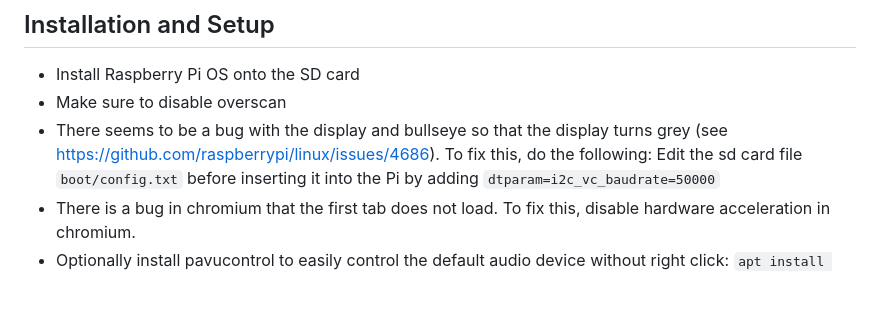
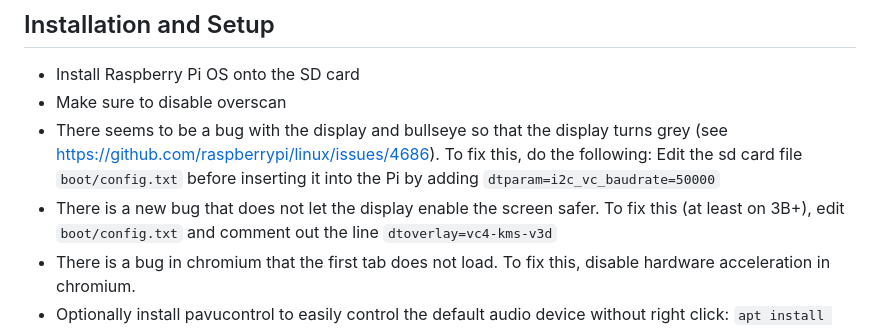
Before and after one commit to Roemer/TouchMediaPlayer, a Markdown page: README.md, the part around the change. Drawn GitHub-style; blank space fills up the shorter version.

Commit message:
Added note

```diff
--- a/README.md
+++ b/README.md
@@ -41,6 +41,8 @@ If all the media files are local, the device then works fully offline and can be
 - Make sure to disable overscan
 - There seems to be a bug with the display and bullseye so that the display turns grey (see https://github.com/raspberrypi/linux/issues/4686).
   To fix this, do the following: Edit the sd card file `boot/config.txt` before inserting it into the Pi by adding `dtparam=i2c_vc_baudrate=50000`
+- There is a new bug that does not let the display enable the screen safer. To fix this (at least on 3B+), edit `boot/config.txt` and comment out the line
+  `dtoverlay=vc4-kms-v3d`
 - There is a bug in chromium that the first tab does not load. To fix this, disable hardware acceleration in chromium.
 - Optionally install pavucontrol to easily control the default audio device without right click: `apt install pavucontrol`
 - Install Node
```
